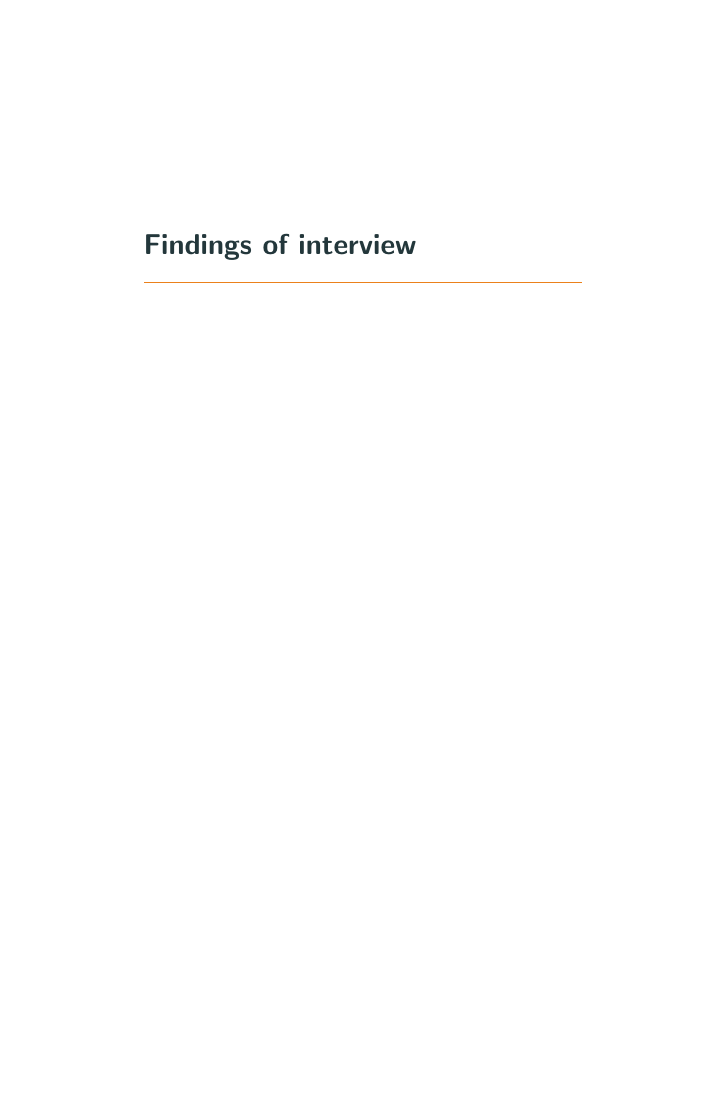
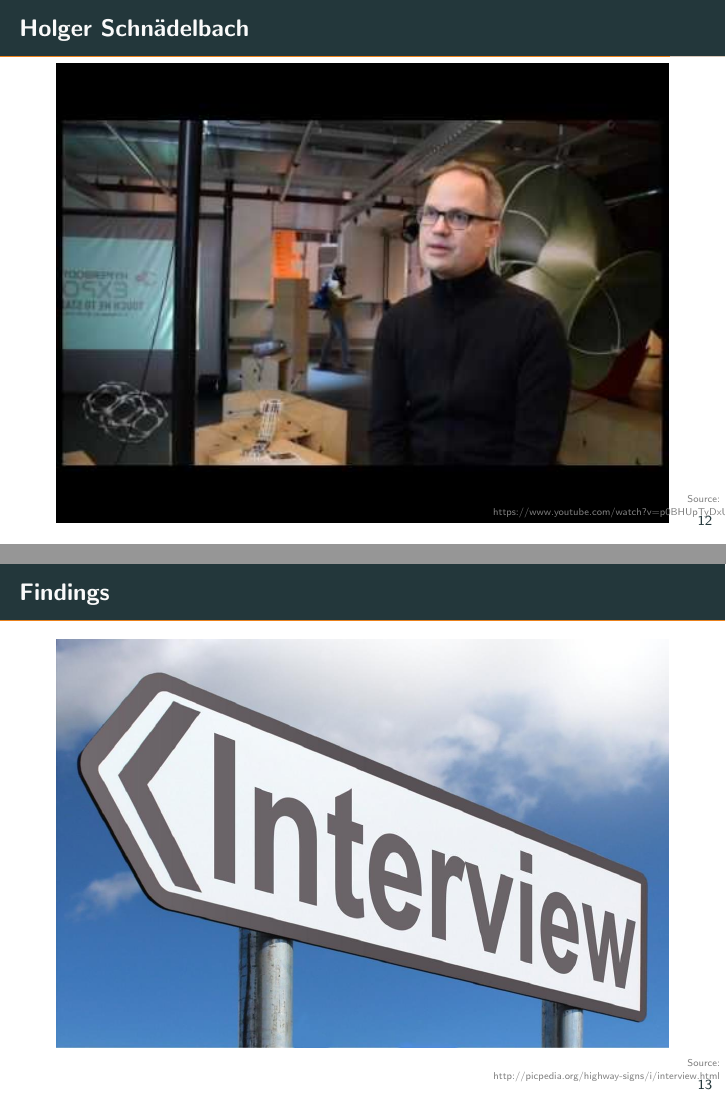
Before and after one commit to alindl/SfCS-Presentation, LaTeX slides (secondPres/SfCS_presentation.tex): page 16 of 17 before the commit and pages 16 and 18 of 19 after it, the two joined at a grey line, the shorter picture padded with empty space. Compiled offline with pdfLaTeX.

Commit message:
mein Teil #nohomo

```diff
--- a/secondPres/SfCS_presentation.tex
+++ b/secondPres/SfCS_presentation.tex
@@ -147,6 +147,10 @@
 
 %%%%%%%%%%%%%%%%%%%%%%%%%%%%%%%%%%%%%%%%%%%%%%%%%%%%%%%%%%%%%%%%%%%%%%%%%%%%%%%%%%%%%%%%%%%%%%%%
 \section{Introduction of expert and interview}
+\begin{frame}{Holger Schnädelbach}
+    \includegraphics[width=\textwidth]{images/hoigi.jpg}
+    \source{https://www.youtube.com/watch?v=p0BHUpTyDxU}
+\end{frame}
 
 %%%%%%%%%%%%%%%%%%%%%%%%%%%%%%%%%%%%%%%%%%%%%%%%%%%%%%%%%%%%%%%%%%%%%%%%%%%%%%%%%%%%%%%%%%%%%%%%
 
@@ -155,6 +159,11 @@
 %%%%%%%%%%%%%%%%%%%%%%%%%%%%%%%%%%%%%%%%%%%%%%%%%%%%%%%%%%%%%%%%%%%%%%%%%%%%%%%%%%%%%%%%%%%%%%%%
 
 \section{Findings of interview}
+\begin{frame}{Findings}
+    \includegraphics[width=\textwidth]{images/interview.jpg}
+    \source{http://picpedia.org/highway-signs/i/interview.html}
+\end{frame}
+
 
 %%%%%%%%%%%%%%%%%%%%%%%%%%%%%%%%%%%%%%%%%%%%%%%%%%%%%%%%%%%%%%%%%%%%%%%%%%%%%%%%%%%%%%%%%%%%%%%%
 
```
Also changed, not shown: secondPres/images/hoigi.jpg (added), secondPres/images/interview.jpg (added).
